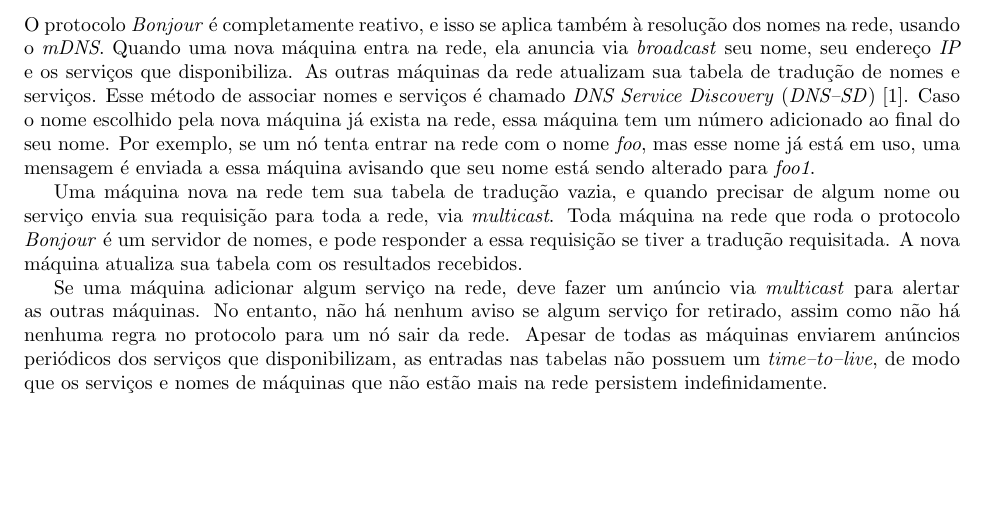
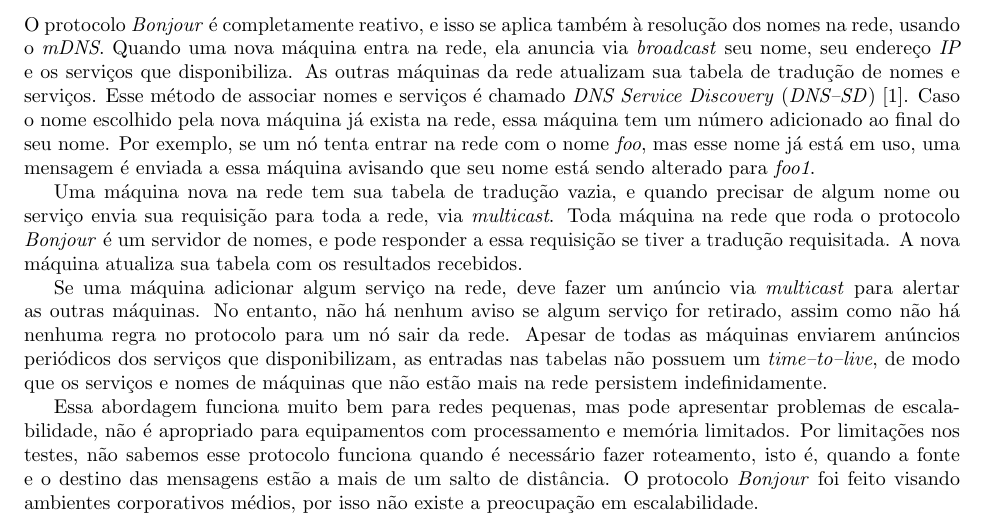
Before and after one commit to netcriptus/defesa-mestrado, a LaTeX paper (main.tex, which reads parts/02-DNS-manet.tex): part of page 1 of 2, cut so that both start at the same text, the shorter picture padded with empty space. Compiled offline with pdfLaTeX.

Commit message:
novo parágrafo no bonjour

```diff
--- a/parts/02-DNS-manet.tex
+++ b/parts/02-DNS-manet.tex
@@ -14,6 +14,8 @@
 
     Se uma máquina adicionar algum serviço na rede, deve fazer um anúncio via \textit{multicast} para alertar as outras máquinas. No entanto, não há nenhum aviso se algum serviço for retirado, assim como não há nenhuma regra no protocolo para um nó sair da rede. Apesar de todas as máquinas enviarem anúncios periódicos dos serviços que disponibilizam, as entradas nas tabelas não possuem um \textit{time--to--live}, de modo que os serviços e nomes de máquinas que não estão mais na rede persistem indefinidamente.
 
+    Essa abordagem funciona muito bem para redes pequenas, mas pode apresentar problemas de escalabilidade, não é apropriado para equipamentos com processamento e memória limitados. Por limitações nos testes, não sabemos esse protocolo funciona quando é necessário fazer roteamento, isto é, quando a fonte e o destino das mensagens estão a mais de um salto de distância. O protocolo \textit{Bonjour} foi feito visando ambientes corporativos médios, por isso não existe a preocupação em escalabilidade.
+
 
 \subsection{Modified Centralized DNS}
 
```
